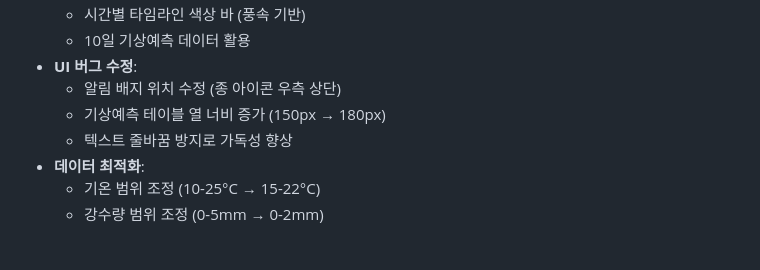
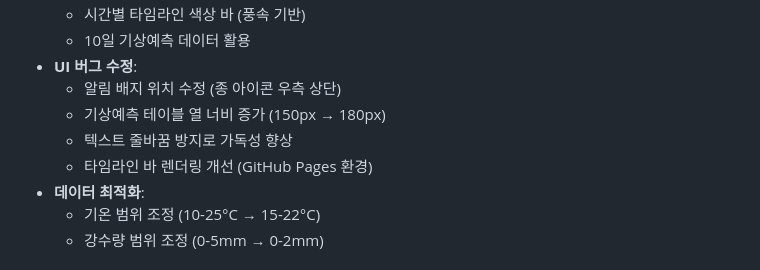
Before and after one commit to wpf2025/wpf2025.github.io, a Markdown page: README.md, the part around the change. Drawn GitHub-style.

Commit message:
docs: v1.3.2 문서 업데이트 - 타임라인 렌더링 버그 수정 추가

```diff
--- a/README.md
+++ b/README.md
@@ -452,6 +452,7 @@ const destroyAllCharts = () => {
   - 알림 배지 위치 수정 (종 아이콘 우측 상단)
   - 기상예측 테이블 열 너비 증가 (150px → 180px)
   - 텍스트 줄바꿈 방지로 가독성 향상
+  - 타임라인 바 렌더링 개선 (GitHub Pages 환경)
 - **데이터 최적화**:
   - 기온 범위 조정 (10-25°C → 15-22°C)
   - 강수량 범위 조정 (0-5mm → 0-2mm)
```
Also changed, not shown: CHANGELOG.md (+6 -2 lines).
